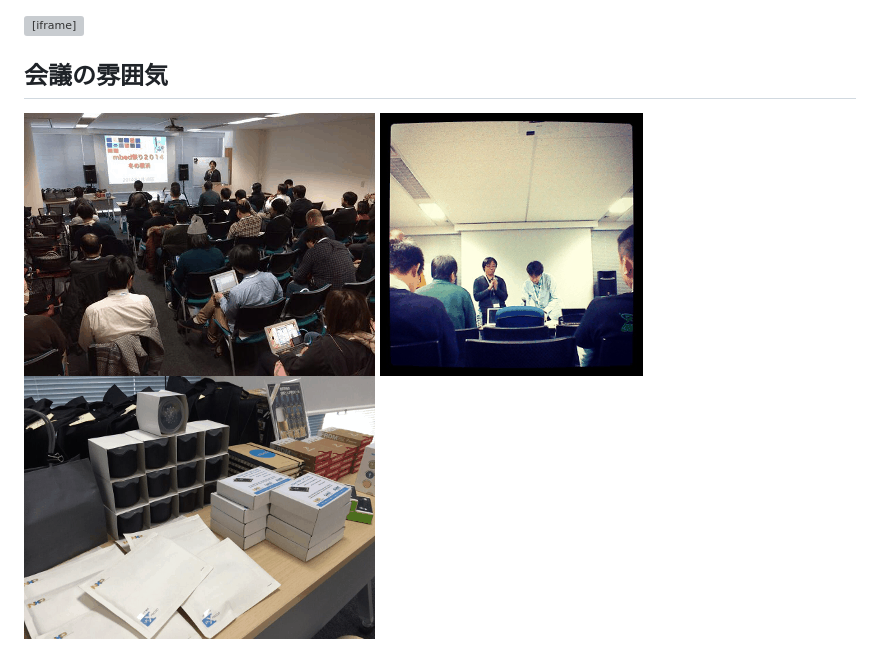
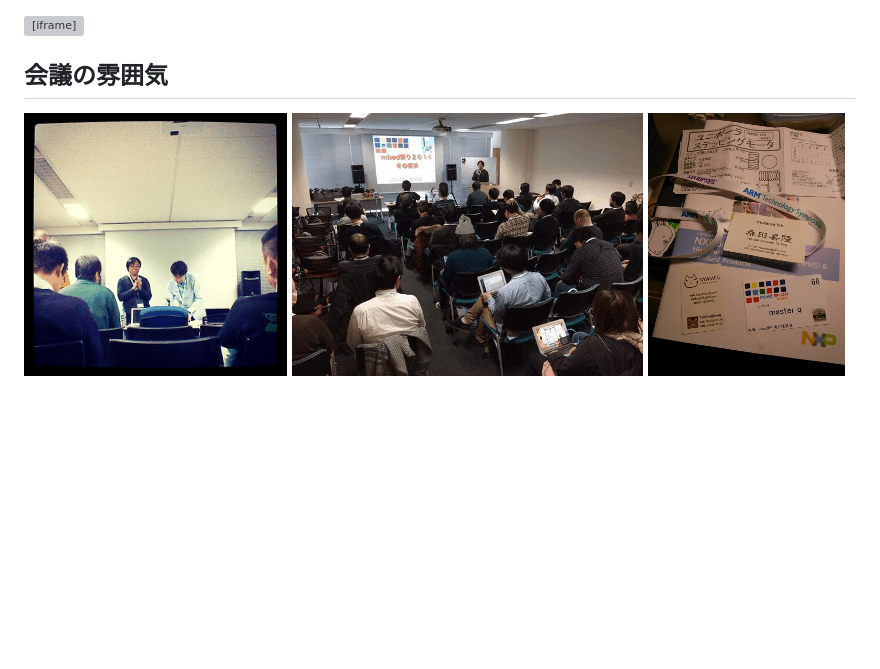
Before and after one commit to metasepi/metasepi-website, a Markdown page: posts/2014-01-18-mbed_fest.md, the part around the change. GitHub-like rendering; pictures changed too: img/20140118_mbed_fest_3.png (deleted), img/20140118_mbed_fest_4.png (added); blank space fills up the shorter version; grey boxes are pictures that could not be loaded.

Commit message:
Change photo

```diff
--- a/posts/2014-01-18-mbed_fest.md
+++ b/posts/2014-01-18-mbed_fest.md
@@ -54,6 +54,6 @@ ST-LINK/V2を使って安定したデバッグ環境を整えた方が良さそ
 
 ## 会議の雰囲気
 
+![](/img/20140118_mbed_fest_1.png)
 ![](/img/20140118_mbed_fest_2.png)
-![](/img/20140118_mbed_fest_1.png)
-![](/img/20140118_mbed_fest_3.png)
+![](/img/20140118_mbed_fest_4.png)
```
